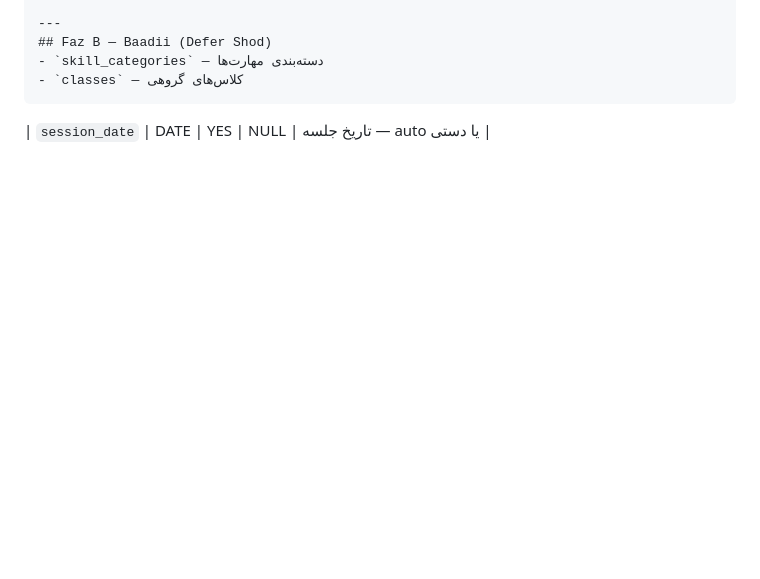
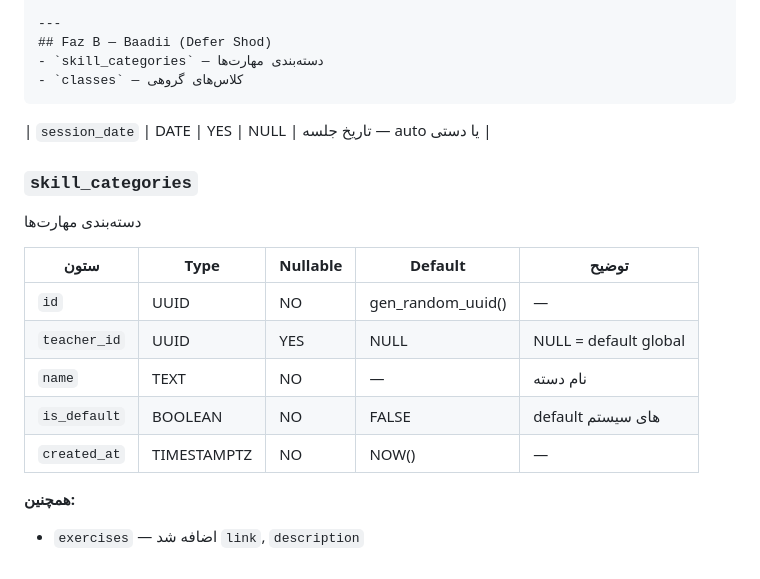
Before and after one commit to aminghabel-alt/aadam-music-academy, a Markdown page: DATA_SCHEMA.md, the part around the change. Drawn GitHub-style; blank space fills up the shorter version.

````diff
--- a/DATA_SCHEMA.md
+++ b/DATA_SCHEMA.md
@@ -342,3 +342,17 @@ Hala **DATA_SCHEMA.md ro update konim** — in jadval haro ezafe kon:
 ```
 
 | `session_date` | DATE | YES | NULL | تاریخ جلسه — auto یا دستی |
+
+### `skill_categories`
+دسته‌بندی مهارت‌ها
+
+| ستون | Type | Nullable | Default | توضیح |
+|------|------|----------|---------|-------|
+| `id` | UUID | NO | gen_random_uuid() | — |
+| `teacher_id` | UUID | YES | NULL | NULL = default global |
+| `name` | TEXT | NO | — | نام دسته |
+| `is_default` | BOOLEAN | NO | FALSE | default های سیستم |
+| `created_at` | TIMESTAMPTZ | NO | NOW() | — |
+
+**همچنین:**
+- `exercises` — اضافه شد `link`, `description`
````
